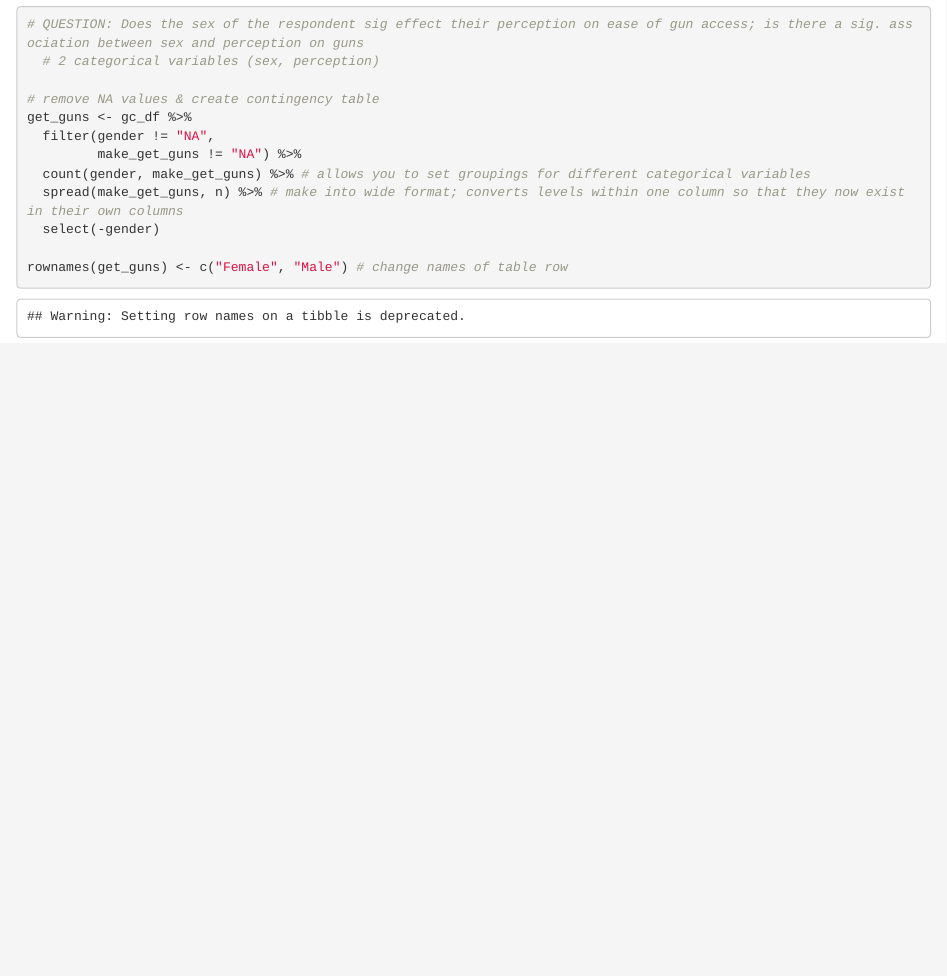
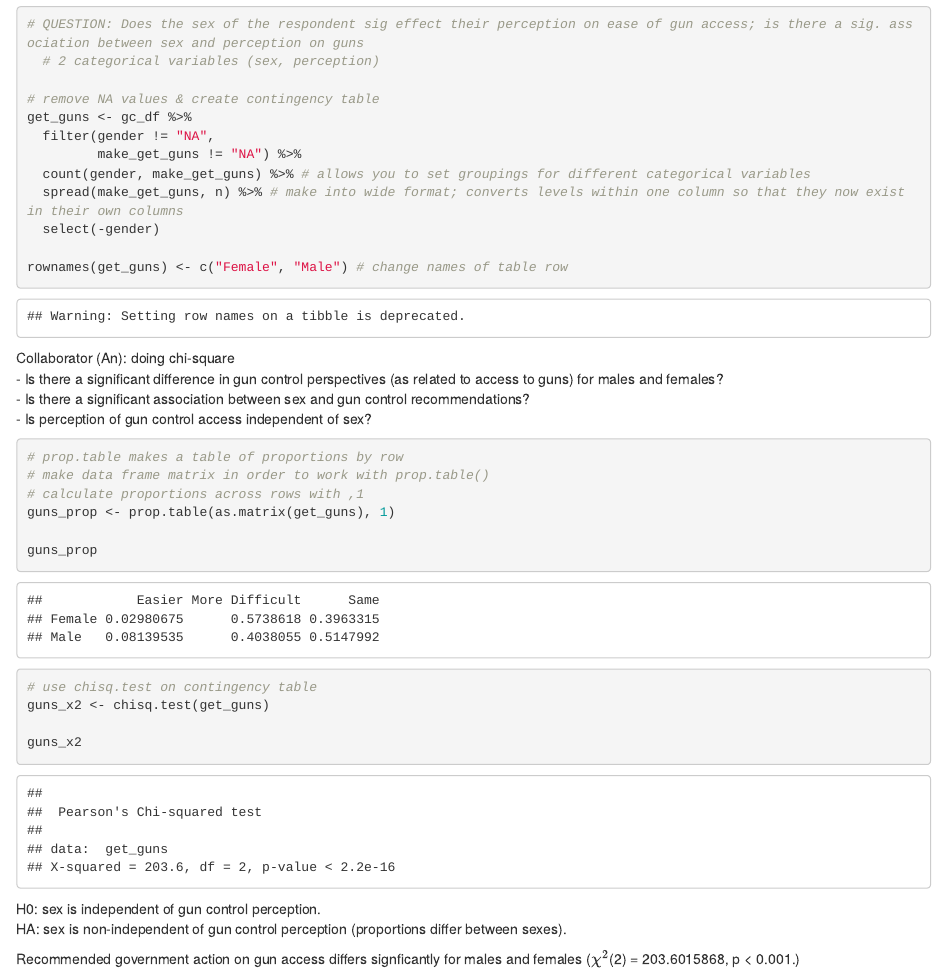
Before and after one commit to samanthacsik/ESM206-lab7-sam, an R Markdown document (ESM_lab7_code.Rmd): the page in a window 1100 px wide, from 840 px down. Rendered offline with R 4.5, knitr and Pandoc, with nearby package versions.

Commit message:
ran chi square

````diff
--- a/ESM_lab7_code.Rmd
+++ b/ESM_lab7_code.Rmd
@@ -41,3 +41,28 @@ get_guns <- gc_df %>%
 
 rownames(get_guns) <- c("Female", "Male") # change names of table row
 ```
+
+Collaborator (An): doing chi-square
+- Is there a significant difference in gun control perspectives (as related to access to guns) for males and females?
+- Is there a significant association between sex and gun control recommendations?
+- Is perception of gun control access independent of sex?
+
+```{r chi square proportion table}
+# prop.table makes a table of proportions by row
+# make data frame matrix in order to work with prop.table()
+# calculate proportions across rows with ,1
+guns_prop <- prop.table(as.matrix(get_guns), 1)
+
+guns_prop
+```
+
+```{r performing chi square}
+# use chisq.test on contingency table
+guns_x2 <- chisq.test(get_guns)
+
+guns_x2
+```
+H0: sex is independent of gun control perception.
+HA: sex is non-independent of gun control perception (proportions differ between sexes).
+
+Recommended government action on gun access differs signficantly for males and females ($\chi^2$(`r guns_x2$parameter`) = `r guns_x2$statistic`, p < 0.001.)
````
